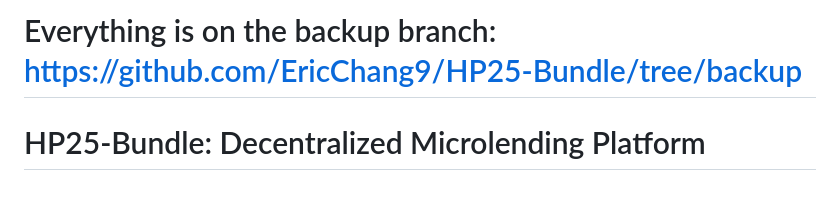
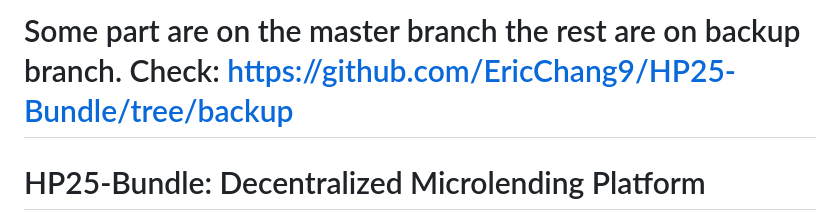
Before and after one commit to xhcarina/HackPrinceton25-Spring-Bundle, a Markdown page: README.md, the part around the change. GitHub-like rendering; blank space fills up the shorter version.

```diff
--- a/README.md
+++ b/README.md
@@ -1,4 +1,4 @@
-# Everything is on the backup branch: https://github.com/EricChang9/HP25-Bundle/tree/backup
+# Some part are on the master branch the rest are on backup branch. Check: https://github.com/EricChang9/HP25-Bundle/tree/backup
 
 # HP25-Bundle: Decentralized Microlending Platform
 
```
